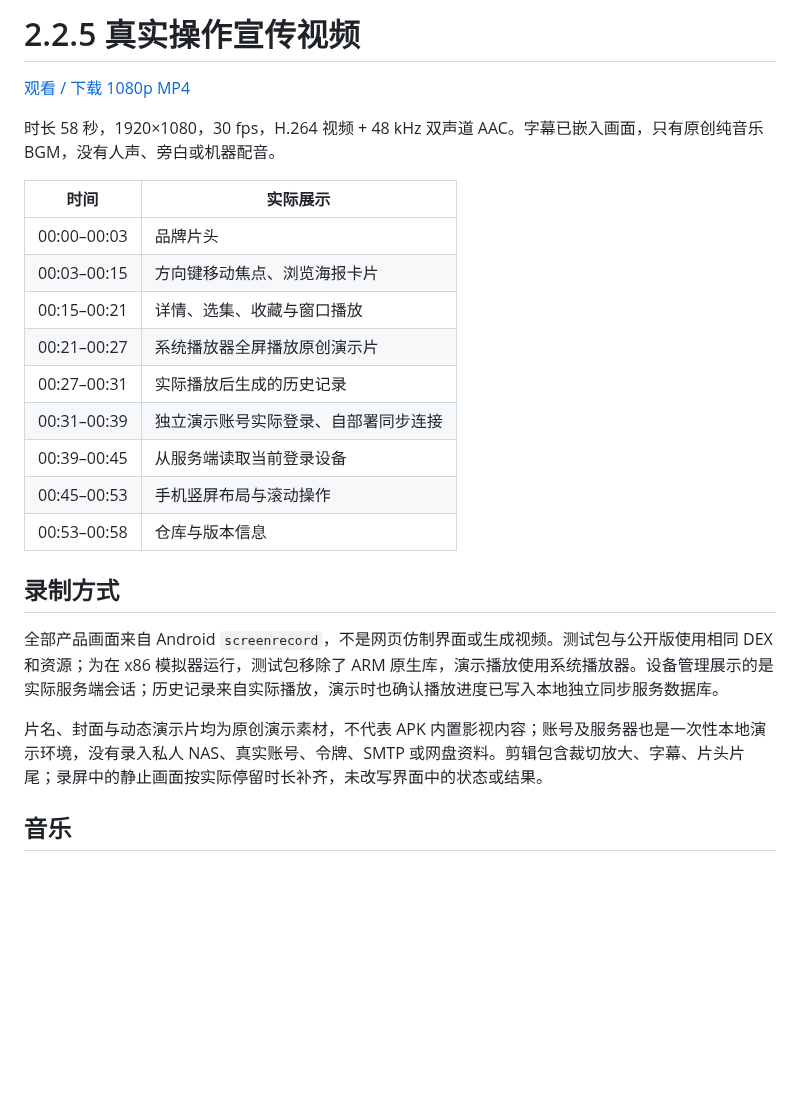
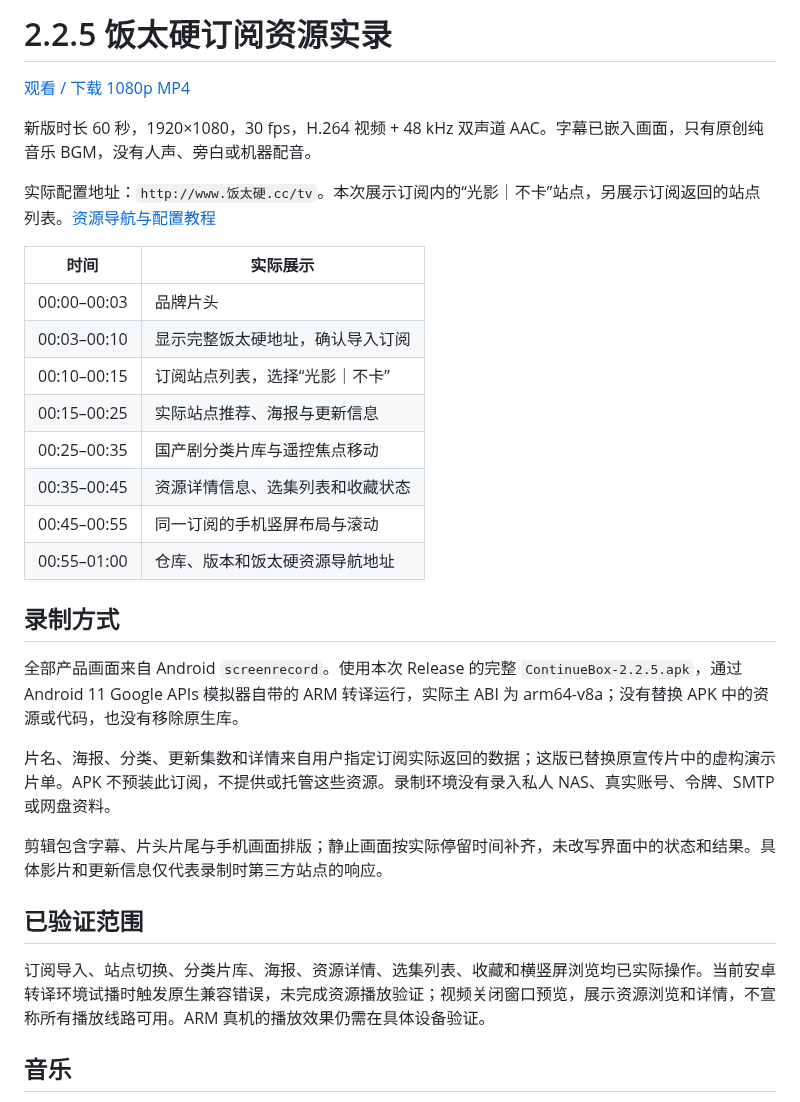
Before and after one commit to infinitytom/continuebox, a Markdown page: docs/PROMO.md, the part around the change. Rendered like a GitHub page; blank space fills up the shorter version.

```diff
--- a/docs/PROMO.md
+++ b/docs/PROMO.md
@@ -1,26 +1,33 @@
-# 2.2.5 真实操作宣传视频
+# 2.2.5 饭太硬订阅资源实录
 
 [观看 / 下载 1080p MP4](https://github.com/infinitytom/continuebox/releases/download/v2.2.5/ContinueBox-2.2.5-promo.mp4)
 
-时长 58 秒，1920×1080，30 fps，H.264 视频 + 48 kHz 双声道 AAC。字幕已嵌入画面，只有原创纯音乐 BGM，没有人声、旁白或机器配音。
+新版时长 60 秒，1920×1080，30 fps，H.264 视频 + 48 kHz 双声道 AAC。字幕已嵌入画面，只有原创纯音乐 BGM，没有人声、旁白或机器配音。
+
+实际配置地址：`http://www.饭太硬.cc/tv`。本次展示订阅内的“光影｜不卡”站点，另展示订阅返回的站点列表。[资源导航与配置教程](SUBSCRIPTIONS.md)
 
 | 时间 | 实际展示 |
 |---|---|
 | 00:00–00:03 | 品牌片头 |
-| 00:03–00:15 | 方向键移动焦点、浏览海报卡片 |
-| 00:15–00:21 | 详情、选集、收藏与窗口播放 |
-| 00:21–00:27 | 系统播放器全屏播放原创演示片 |
-| 00:27–00:31 | 实际播放后生成的历史记录 |
-| 00:31–00:39 | 独立演示账号实际登录、自部署同步连接 |
-| 00:39–00:45 | 从服务端读取当前登录设备 |
-| 00:45–00:53 | 手机竖屏布局与滚动操作 |
-| 00:53–00:58 | 仓库与版本信息 |
+| 00:03–00:10 | 显示完整饭太硬地址，确认导入订阅 |
+| 00:10–00:15 | 订阅站点列表，选择“光影｜不卡” |
+| 00:15–00:25 | 实际站点推荐、海报与更新信息 |
+| 00:25–00:35 | 国产剧分类片库与遥控焦点移动 |
+| 00:35–00:45 | 资源详情信息、选集列表和收藏状态 |
+| 00:45–00:55 | 同一订阅的手机竖屏布局与滚动 |
+| 00:55–01:00 | 仓库、版本和饭太硬资源导航地址 |
 
 ## 录制方式
 
-全部产品画面来自 Android `screenrecord`，不是网页仿制界面或生成视频。测试包与公开版使用相同 DEX 和资源；为在 x86 模拟器运行，测试包移除了 ARM 原生库，演示播放使用系统播放器。设备管理展示的是实际服务端会话；历史记录来自实际播放，演示时也确认播放进度已写入本地独立同步服务数据库。
+全部产品画面来自 Android `screenrecord`。使用本次 Release 的完整 `ContinueBox-2.2.5.apk`，通过 Android 11 Google APIs 模拟器自带的 ARM 转译运行，实际主 ABI 为 arm64-v8a；没有替换 APK 中的资源或代码，也没有移除原生库。
 
-片名、封面与动态演示片均为原创演示素材，不代表 APK 内置影视内容；账号及服务器也是一次性本地演示环境，没有录入私人 NAS、真实账号、令牌、SMTP 或网盘资料。剪辑包含裁切放大、字幕、片头片尾；录屏中的静止画面按实际停留时长补齐，未改写界面中的状态或结果。
+片名、海报、分类、更新集数和详情来自用户指定订阅实际返回的数据；这版已替换原宣传片中的虚构演示片单。APK 不预装此订阅，不提供或托管这些资源。录制环境没有录入私人 NAS、真实账号、令牌、SMTP 或网盘资料。
+
+剪辑包含字幕、片头片尾与手机画面排版；静止画面按实际停留时间补齐，未改写界面中的状态和结果。具体影片和更新信息仅代表录制时第三方站点的响应。
+
+## 已验证范围
+
+订阅导入、站点切换、分类片库、海报、资源详情、选集列表、收藏和横竖屏浏览均已实际操作。当前安卓转译环境试播时触发原生兼容错误，未完成资源播放验证；视频关闭窗口预览，展示资源浏览和详情，不宣称所有播放线路可用。ARM 真机的播放效果仍需在具体设备验证。
 
 ## 音乐
 
```
Also changed, not shown: README.md (+7 -1 lines), docs/SUBSCRIPTIONS.md (added, +27 -0 lines), assets/promo-preview.jpg, assets/subscription-config.jpg (added), 1 other file.
